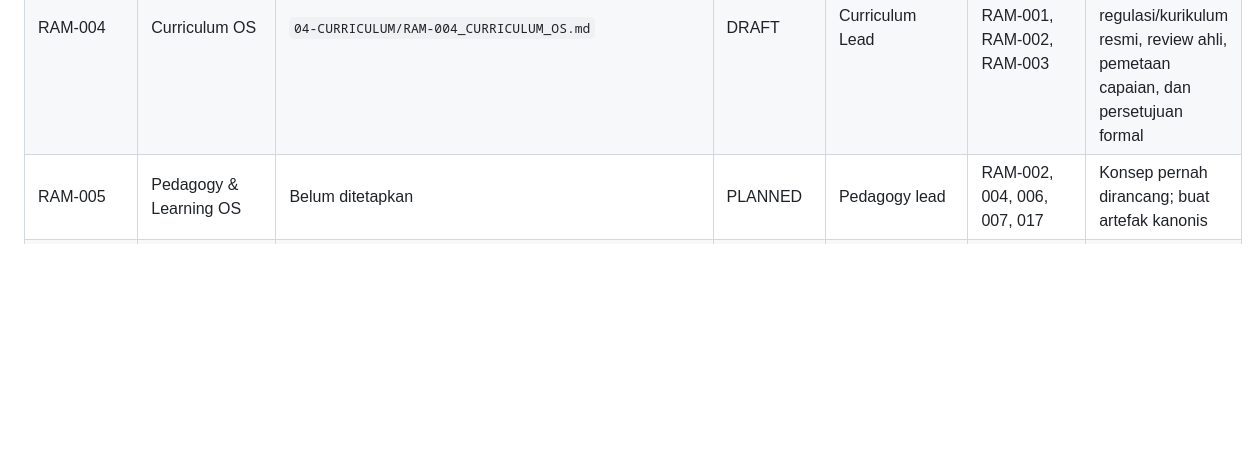
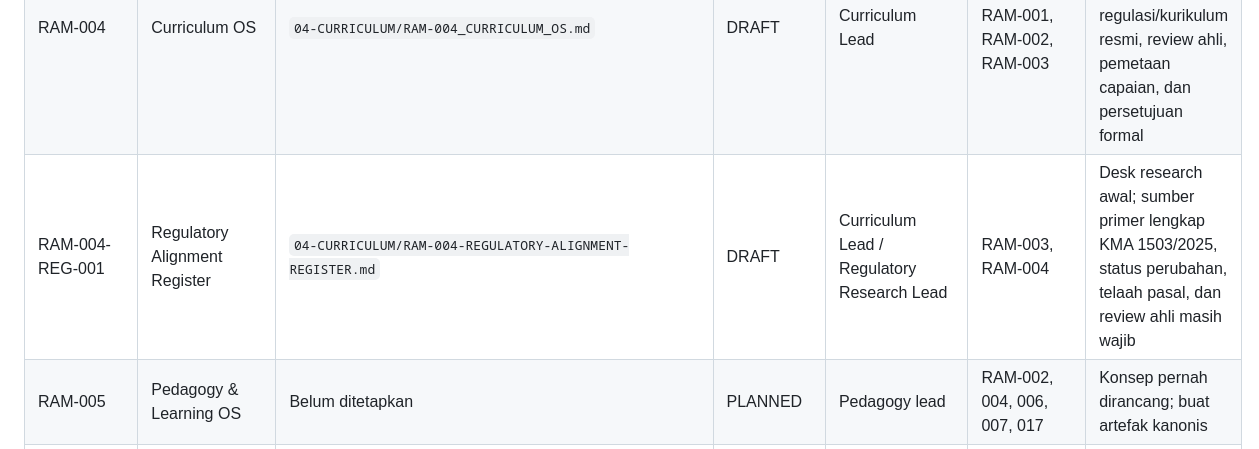
Before and after one commit to gunaracorp/ra-al-munawaroh-os, a Markdown page: 00-MASTER-CONTROL/registries/DOCUMENT_REGISTRY.md, the part around the change. Drawn GitHub-style; blank space fills up the shorter version.

Commit message:
docs(registry): register RAM-004 regulatory alignment artifact

```diff
--- a/00-MASTER-CONTROL/registries/DOCUMENT_REGISTRY.md
+++ b/00-MASTER-CONTROL/registries/DOCUMENT_REGISTRY.md
@@ -55,6 +55,7 @@ Baseline ini disusun dari file yang dapat diverifikasi saat registry dibuat. Kon
 | RAM-002 | Grand Human Development Model | `02-HUMAN-DEVELOPMENT/RAM-002_GRAND_HUMAN_DEVELOPMENT_MODEL.md` | DRAFT | Human Development Framework Lead | RAM-000, RAM-001; related: RAM-004–RAM-009, RAM-017, RAM-018 | Header dokumen menyatakan dependensi utama RAM-001 dan RAM-000; modul terkait dipisahkan dari dependensi fondasional. Sumber empiris, standar resmi, review ahli, dan validasi kontekstual masih diperlukan |
 | RAM-003 | Knowledge Architecture — Arsitektur Pengetahuan dan Integrasi Ilmu | `03-KNOWLEDGE-ARCHITECTURE/RAM-003_KNOWLEDGE_ARCHITECTURE.md` | DRAFT | Knowledge Architect | RAM-000, RAM-001; conceptual input: RAM-002 | Draf v0.1.0 tersedia di repository; sumber regulasi/ilmiah dan contoh register perlu diverifikasi; review formal dan persetujuan belum dilakukan |
 | RAM-004 | Curriculum OS | `04-CURRICULUM/RAM-004_CURRICULUM_OS.md` | DRAFT | Curriculum Lead | RAM-000, RAM-001, RAM-002, RAM-003 | Draf v0.1.0 tersedia di repository; perlu verifikasi regulasi/kurikulum resmi, review ahli, pemetaan capaian, dan persetujuan formal |
+| RAM-004-REG-001 | Regulatory Alignment Register | `04-CURRICULUM/RAM-004-REGULATORY-ALIGNMENT-REGISTER.md` | DRAFT | Curriculum Lead / Regulatory Research Lead | RAM-003, RAM-004 | Desk research awal; sumber primer lengkap KMA 1503/2025, status perubahan, telaah pasal, dan review ahli masih wajib |
 | RAM-005 | Pedagogy & Learning OS | Belum ditetapkan | PLANNED | Pedagogy lead | RAM-002, 004, 006, 007, 017 | Konsep pernah dirancang; buat artefak kanonis |
 | RAM-006 | Assessment & Evidence OS | Belum ditetapkan | PLANNED | Assessment & evidence lead | RAM-002, 004, 005, 009 | Konsep pernah dirancang; buat artefak kanonis |
 | RAM-007 | Teacher OS | Belum ditetapkan | PLANNED | Teacher development lead | RAM-005, 006, 016, 017 | Konsep pernah dirancang; buat artefak kanonis |
```
